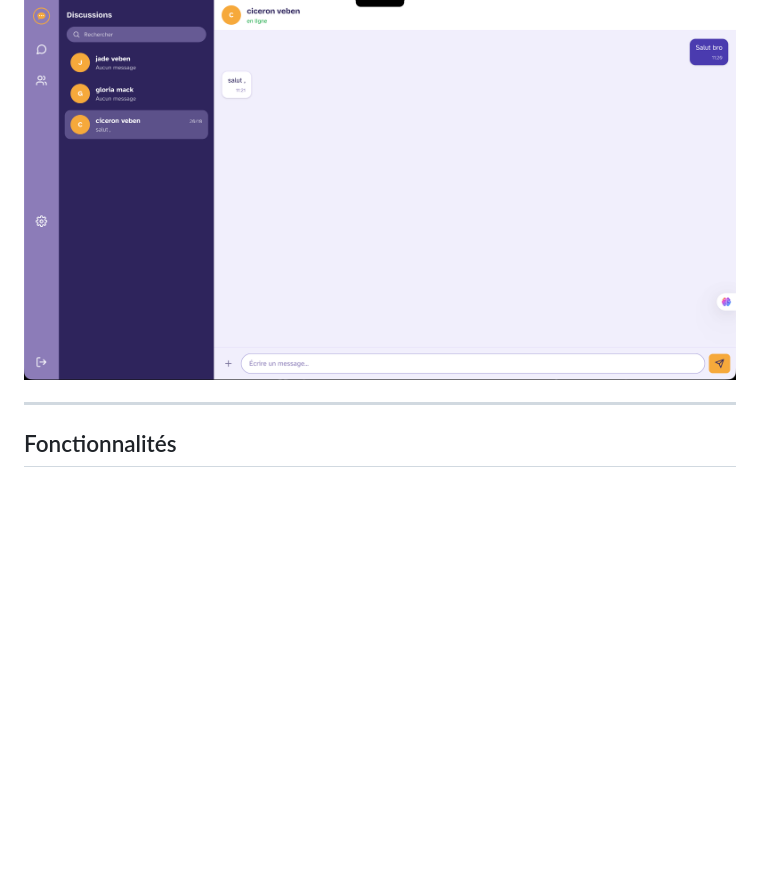
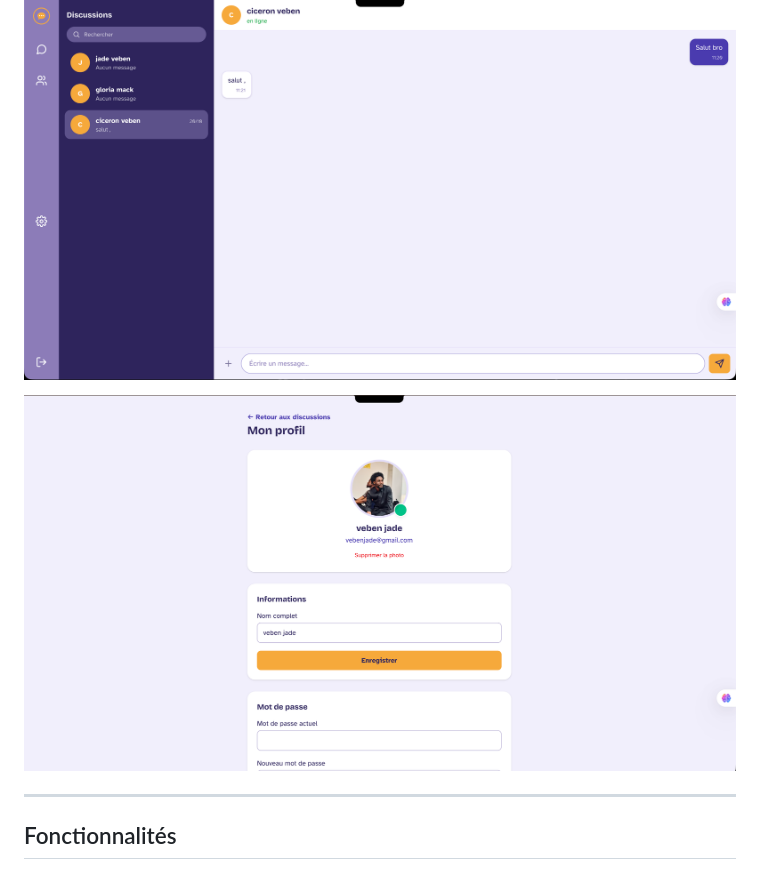
Before and after one commit to veben-cmyk/kadea-chat_fullstack, a Markdown page: README.md, the part around the change. Rendered like a GitHub page; pictures changed too: img/profile.png (added); blank space fills up the shorter version.

Commit message:
docs: add images

```diff
--- a/README.md
+++ b/README.md
@@ -18,6 +18,8 @@ Application de messagerie instantanée fullstack réalisée pour **Kadea Academy
 ![Aperçu du landing page](./img/accueil.png)
 
 ![Aperçu du UI chat](./img/UI%20chat.png)
+
+![Aperçu du landing page](./img/profile.png)
 
 
 ---
```
Also changed, not shown: 2 other files.
